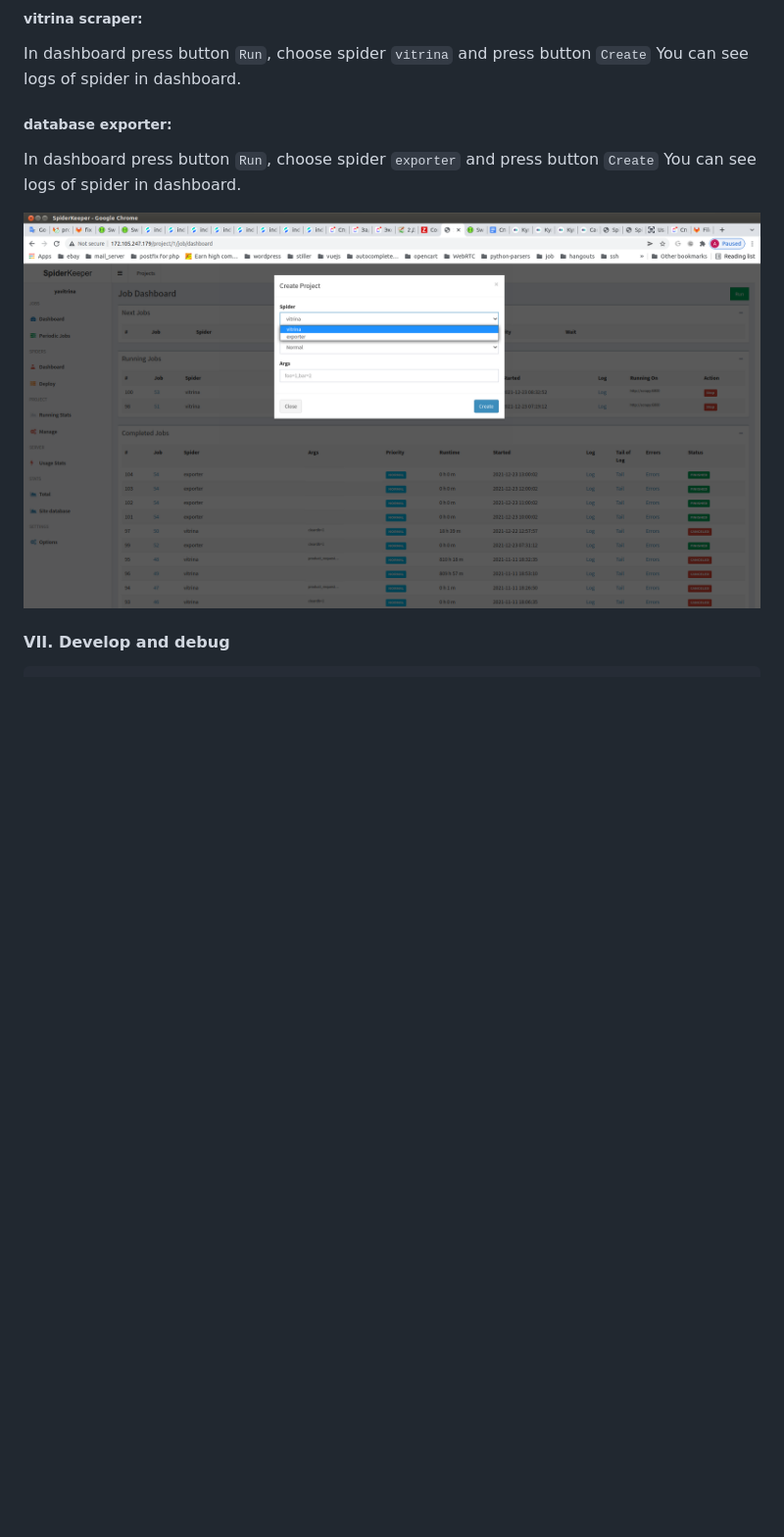
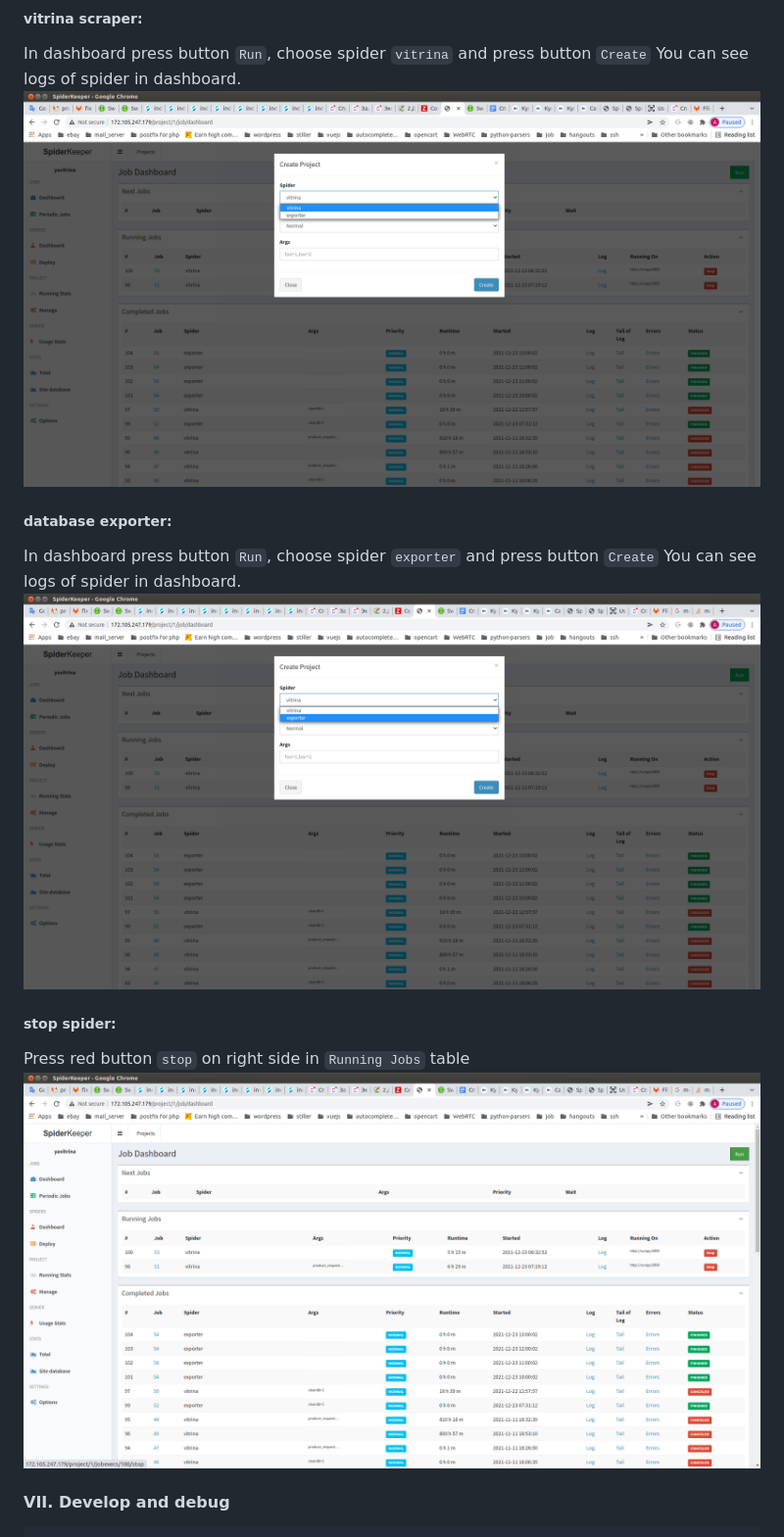
Before and after one commit to Alexandr-Kuzovkov/yavitrina, a Markdown page: readme.md, the part around the change. Shown: that part at 98% size. Rendered like a GitHub page; pictures changed too: screen2.png (added), screen3.png (added); blank space fills up the shorter version.

Commit message:
add screens

```diff
--- a/readme.md
+++ b/readme.md
@@ -88,13 +88,16 @@ File `output.egg` you should use in Deploy form in dashboard.
 ##### vitrina scraper:
 In dashboard press button `Run`, choose spider `vitrina` and press button `Create`
 You can see logs of spider in dashboard.
+![run spider](screen1.png?raw=true)
 
 ##### database exporter:
 In dashboard press button `Run`, choose spider `exporter` and press button `Create`
 You can see logs of spider in dashboard.
+![run spider](screen2.png?raw=true)
 
-![run spider](screen1.png?raw=true)
-
+##### stop spider:
+Press red button `stop` on right side in `Running Jobs` table
+![run spider](screen3.png?raw=true)
 
 
 #### VII. Develop and debug
```
